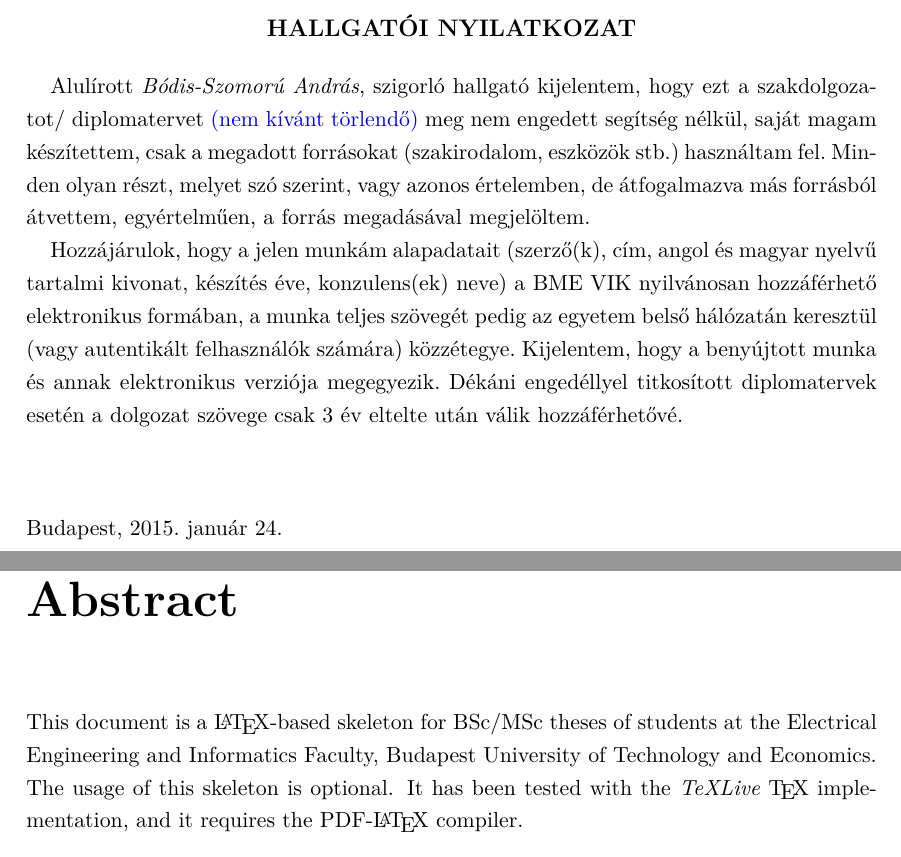
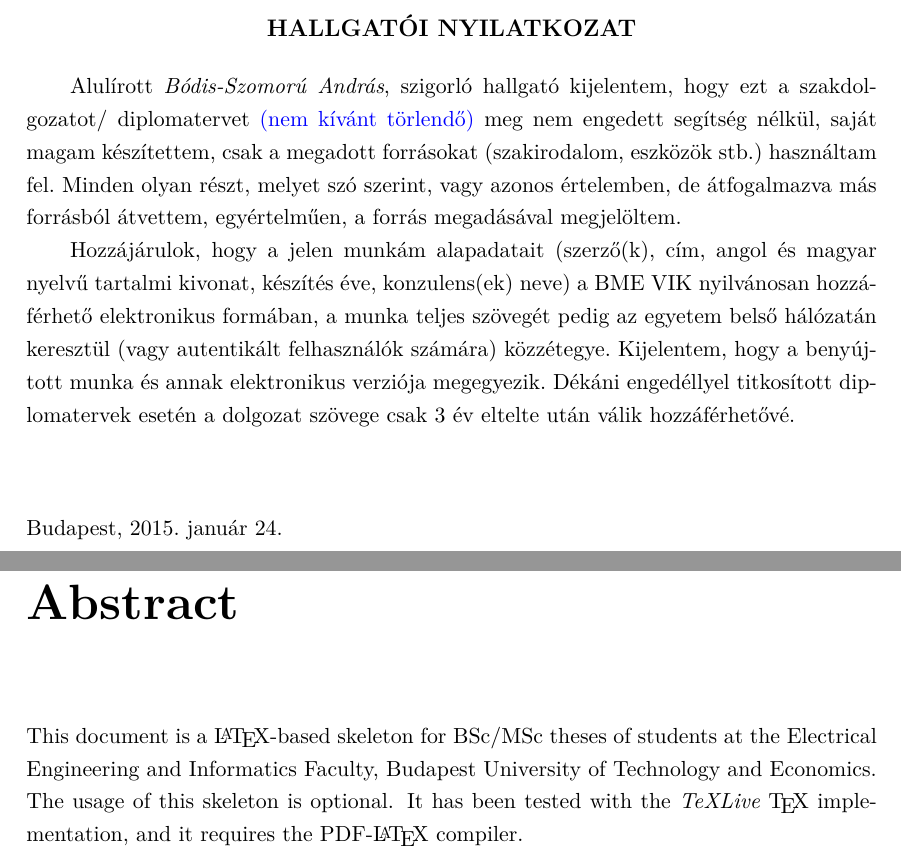
Before and after one commit to ftsrg/thesis-template-latex, a LaTeX thesis (src/diploma.tex, which reads src/content/abstract.tex, src/include/preamble.tex, src/include/thesis-hu.tex): two parts of pages 6 and 8 of 29, joined at a grey line, cut so that both start at the same text. Compiled offline with XeLaTeX.

Commit message:
Language-dependent paragraph spacing

```diff
--- a/src/content/abstract.tex
+++ b/src/content/abstract.tex
@@ -2,22 +5,24 @@
 %----------------------------------------------------------------------------
-% Abstract in hungarian
+% Abstract in Hungarian
 %----------------------------------------------------------------------------
 \chapter*{Kivonat}\addcontentsline{toc}{chapter}{Kivonat}
 
 Jelen dokumentum egy diplomaterv sablon, amely formai keretet ad a BME Villamosmérnöki és Informatikai Karán végző hallgatók által elkészítendő szakdolgozatnak és diplomatervnek. A sablon használata opcionális. Ez a sablon \LaTeX~alapú, a \emph{TeXLive} \TeX-implementációval és a PDF-\LaTeX~fordítóval működőképes.
 
+
 \vfill
+\selectlanguage{english}
+\englishParagraph
 
-\nonfrenchspacing
-\selectlanguage{english}
 
 %----------------------------------------------------------------------------
-% Abstract in english
+% Abstract in English
 %----------------------------------------------------------------------------
 \chapter*{Abstract}\addcontentsline{toc}{chapter}{Abstract}
 
 This document is a \LaTeX-based skeleton for BSc/MSc~theses of students at the Electrical Engineering and Informatics Faculty, Budapest University of Technology and Economics. The usage of this skeleton is optional. It has been tested with the \emph{TeXLive} \TeX~implementation, and it requires the PDF-\LaTeX~compiler.
+
+
 \vfill
-
-\frenchspacing
 \dolgozatnyelve
+\defaultParagraph
--- a/src/include/preamble.tex
+++ b/src/include/preamble.tex
@@ -17,7 +17,6 @@
 \usepackage{hyperref} % For hyperlinks in the generated document.
 %\usepackage{fancyhdr}
 \usepackage{lastpage}
-\usepackage{anysize}
 
 \usepackage[english,magyar]{babel} % Alapértelmezés szerint utoljára definiált nyelv lesz aktív, de később külön beállítjuk az aktív nyelvet.
 \usepackage{sectsty}
@@ -34,13 +33,9 @@
 % another possibility is to use the body of this command without \fancypagestyle
 % and use \pagestyle{fancy} but in that case the special pages
 % (like the ToC, the References, and the Chapter pages)remain in plane style
+\usepackage{anysize}
 
 \pagestyle{plain}
-%\setlength{\parindent}{0pt} % áttekinthetőbb, angol nyelvű dokumentumokban jellemző
-%\setlength{\parskip}{8pt plus 3pt minus 3pt} % áttekinthetőbb, angol nyelvű dokumentumokban jellemző
-\setlength{\parindent}{12pt} % magyar nyelvű dokumentumokban jellemző
-\setlength{\parskip}{0pt}    % magyar nyelvű dokumentumokban jellemző
-
 \marginsize{35mm}{25mm}{15mm}{15mm} % anysize package
 \setcounter{secnumdepth}{0}
 \sectionfont{\large\upshape\bfseries}
--- a/src/include/thesis-hu.tex
+++ b/src/include/thesis-hu.tex
@@ -24,3 +24,20 @@
 \newcommand{\tablazatokjegyzeke}{Táblázatok jegyzéke}
 \newcommand{\irodalomjegyzek}{Irodalomjegyzék}
 \newcommand{\fuggelek}{Függelék}
+
+
+\newcommand{\englishParagraph}{
+	\setlength{\parindent}{0em} % angol nyelvű dokumentumokban jellemző
+	\setlength{\parskip}{0.5em} % angol nyelvű dokumentumokban jellemző
+	\nonfrenchspacing
+}
+
+\newcommand{\hungarianParagraph}{
+	\setlength{\parindent}{2em} % angol nyelvű dokumentumokban jellemző
+	\setlength{\parskip}{0em}   % angol nyelvű dokumentumokban jellemző
+	\frenchspacing
+}
+
+\newcommand{\defaultParagraph}{
+	\hungarianParagraph
+}
```
Also changed, not shown: src/diploma.tex (+3 -0 lines), src/include/thesis-en.tex (+17 -0 lines), src/content/abstract.tex (3 more changed lines).
